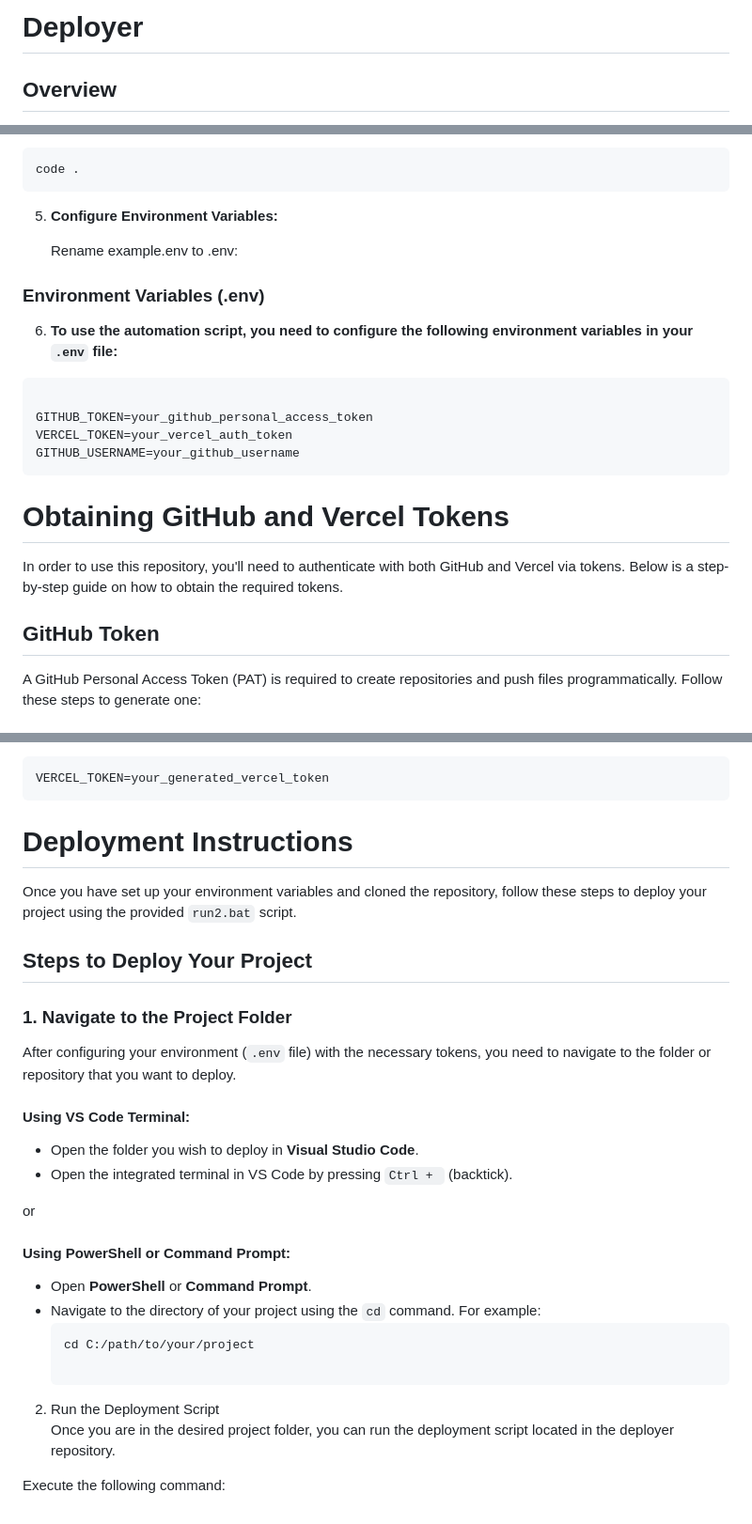
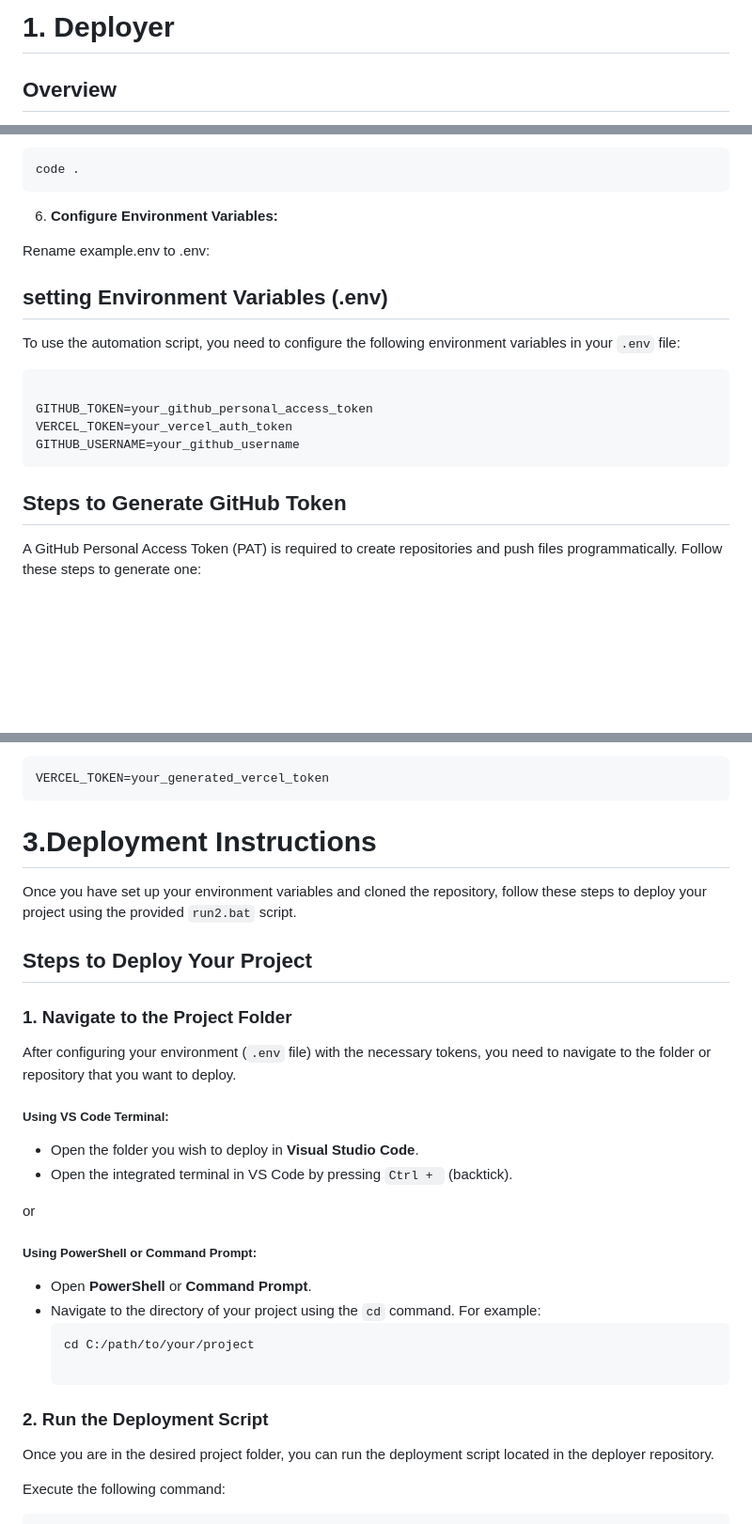
Before and after one commit to Ashish-suman-sharma/deployer, a Markdown page: README.md, 3 parts joined by grey strips. Shown at 94% size. Rendered like a GitHub page; blank space fills up the shorter version.

````diff
--- a/README.md
+++ b/README.md
@@ -1,4 +1,4 @@
-# Deployer
+# 1. Deployer
 
 ## Overview
 
@@ -60,13 +60,14 @@ Open PowerShell and execute the following command to clone the repository to you
   code .
   ```
 
-5. **Configure Environment Variables:**
+  6. **Configure Environment Variables:**
 
    Rename example.env to .env:
 
 
-###  Environment Variables (.env)
- 6. **To use the automation script, you need to configure the following environment variables in your `.env` file:**
+
+## setting Environment Variables (.env)
+To use the automation script, you need to configure the following environment variables in your `.env` file:
    ```bash
 
    GITHUB_TOKEN=your_github_personal_access_token
@@ -74,11 +75,7 @@ Open PowerShell and execute the following command to clone the repository to you
    GITHUB_USERNAME=your_github_username
   ```
 
-# Obtaining GitHub and Vercel Tokens
-
-In order to use this repository, you'll need to authenticate with both GitHub and Vercel via tokens. Below is a step-by-step guide on how to obtain the required tokens.
-
-## GitHub Token
+## Steps to Generate GitHub Token
 
 A GitHub Personal Access Token (PAT) is required to create repositories and push files programmatically. Follow these steps to generate one:
 
@@ -157,7 +151,7 @@ Once you have your Vercel token, open your `.env` file and add the following lin
 VERCEL_TOKEN=your_generated_vercel_token
 ```
 
-# Deployment Instructions
+# 3.Deployment Instructions
 
 Once you have set up your environment variables and cloned the repository, follow these steps to deploy your project using the provided `run2.bat` script.
 
@@ -167,20 +161,20 @@ Once you have set up your environment variables and cloned the repository, follo
 
 After configuring your environment (`.env` file) with the necessary tokens, you need to navigate to the folder or repository that you want to deploy.
 
-#### Using VS Code Terminal:
+##### Using VS Code Terminal:
 
 - Open the folder you wish to deploy in **Visual Studio Code**.
 - Open the integrated terminal in VS Code by pressing `Ctrl + ` (backtick).
 
 or
-#### Using PowerShell or Command Prompt:
+##### Using PowerShell or Command Prompt:
 
 - Open **PowerShell** or **Command Prompt**.
 - Navigate to the directory of your project using the `cd` command. For example:
   ```bash
   cd C:/path/to/your/project
 
-2. Run the Deployment Script
+### 2. Run the Deployment Script
 Once you are in the desired project folder, you can run the deployment script located in the deployer repository.
 
 Execute the following command:
````
Also changed, not shown: other parts of README.md (+1 -4 lines).
